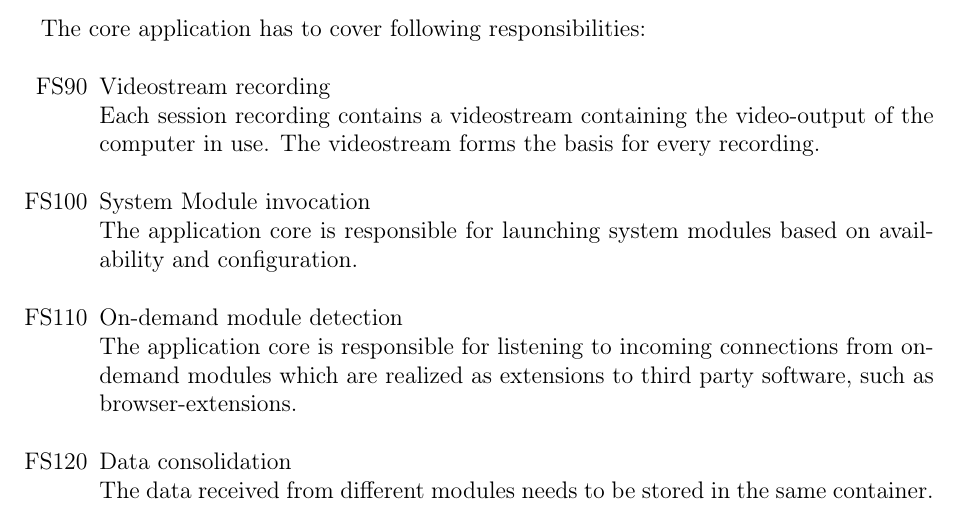
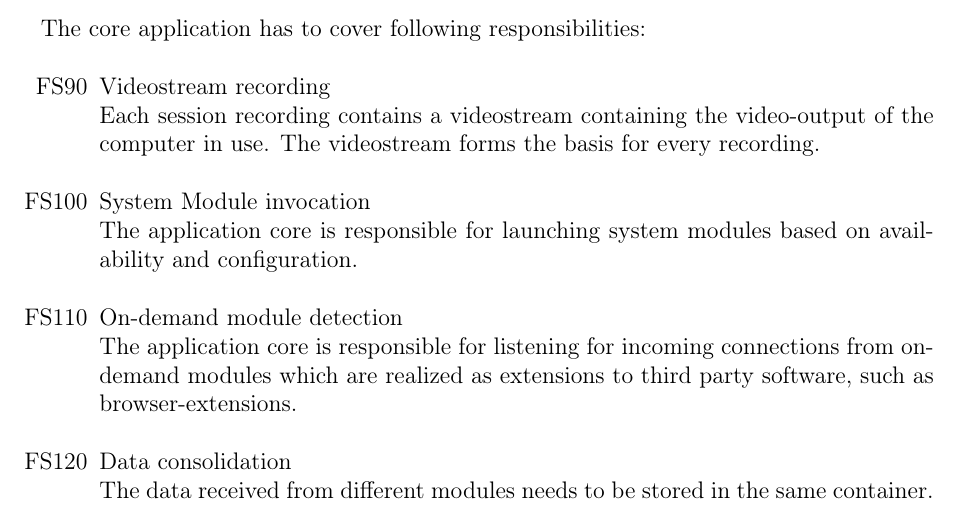
Before and after one commit to insightmind/MORR, a LaTeX thesis (documents/fsd/FunctionalSpecifications.tex, which reads documents/fsd/chapter/func.tex): part of page 9 of 19, cut so that both start at the same text. Compiled offline with pdfLaTeX.

Commit message:
Reverted misleading phrasing change

```diff
--- a/documents/fsd/chapter/func.tex
+++ b/documents/fsd/chapter/func.tex
@@ -33,7 +33,7 @@ The core application has to cover following responsibilities:
 \begin{specifications}
     \spec{Videostream recording\\Each session recording contains a videostream containing the video-output of the computer in use. The videostream forms the basis for every recording.}
     \spec{System Module invocation\\The application core is responsible for launching system modules based on availability and configuration.}
-    \spec{On-demand module detection\\The application core is responsible for listening to incoming connections from on-demand modules which are realized as extensions to third party software, such as browser-extensions.}
+    \spec{On-demand module detection\\The application core is responsible for listening for incoming connections from on-demand modules which are realized as extensions to third party software, such as browser-extensions.}
     \spec{Data consolidation\\The data received from different modules needs to be stored in the same container.}
     \spec{Combinability of modules\\The core application needs to be able to function with arbitrary combinations of enabled modules. Performance impacts may occur if non-default modules are enabled.}%%Should the performance disclaimer be part of the functional specifications?
 \end{specifications}
```
